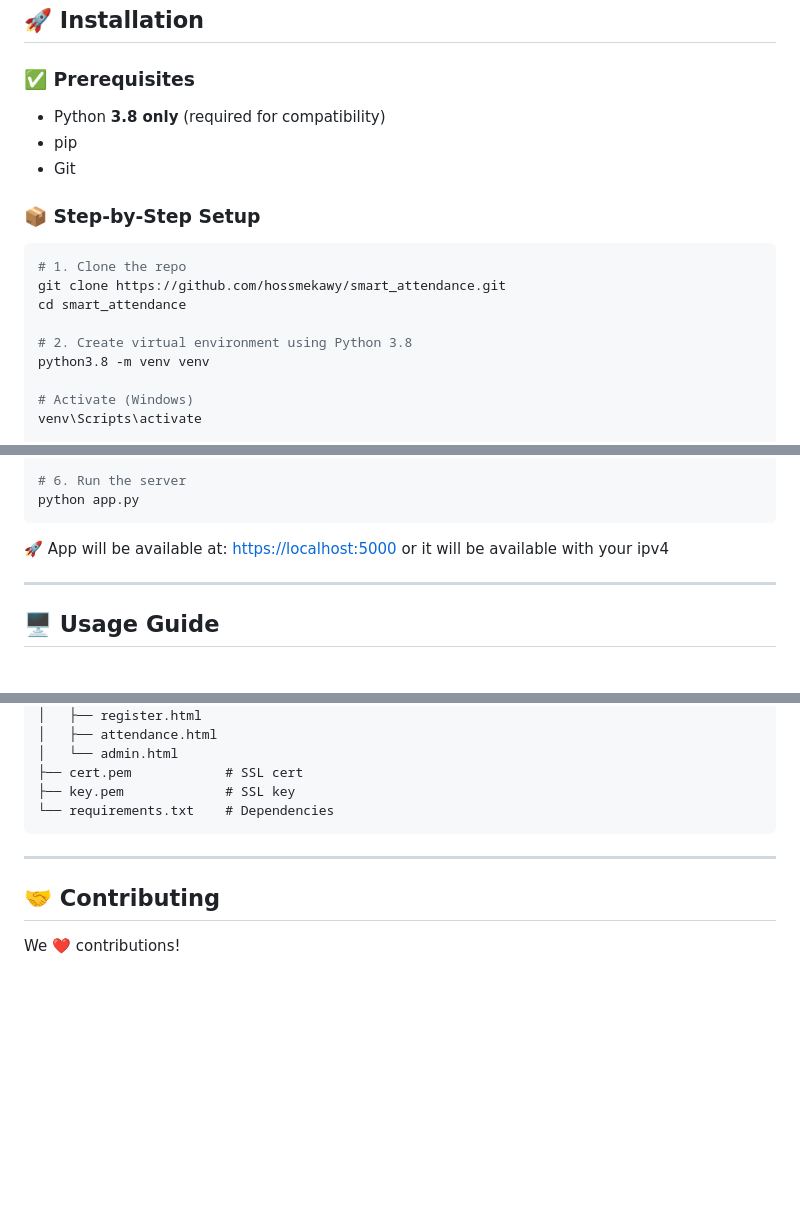
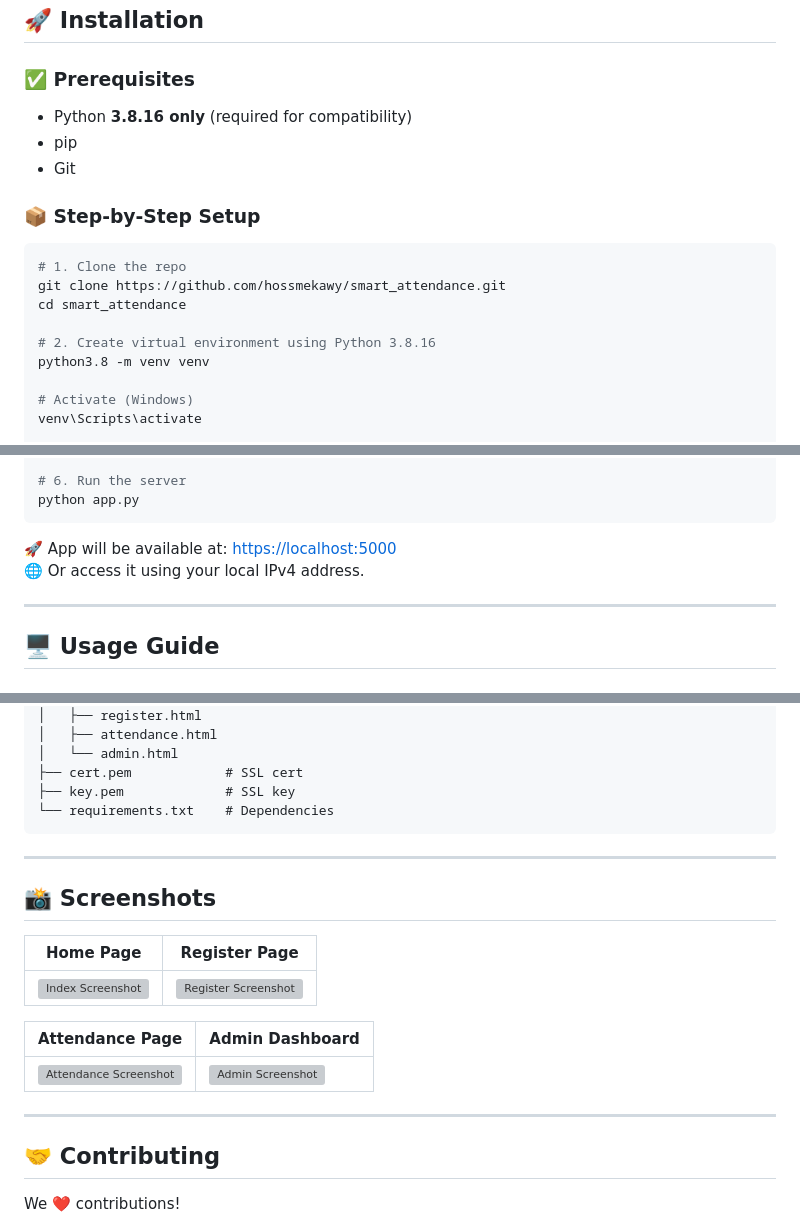
Before and after one commit to hossmekawy/smart_attendance, a Markdown page: README.md, 3 parts joined by grey strips. Rendered like a GitHub page; blank space fills up the shorter version; grey boxes are pictures that could not be loaded.

````diff
--- a/README.md
+++ b/README.md
@@ -41,7 +42,7 @@ A modern, web-based attendance tracking system powered by **facial recognition t
 ## 🚀 Installation
 
 ### ✅ Prerequisites
-- Python **3.8 only** (required for compatibility)
+- Python **3.8.16 only** (required for compatibility)
 - pip
 - Git
 
@@ -52,7 +53,7 @@ A modern, web-based attendance tracking system powered by **facial recognition t
 git clone https://github.com/hossmekawy/smart_attendance.git
 cd smart_attendance
 
-# 2. Create virtual environment using Python 3.8
+# 2. Create virtual environment using Python 3.8.16
 python3.8 -m venv venv
 
 # Activate (Windows)
@@ -81,8 +82,7 @@ python app.py
 ```
 
 🚀 App will be available at: [https://localhost:5000](https://localhost:5000)
-or it will be available with your ipv4
-
+🌐 Or access it using your local IPv4 address.
 
 ---
 
@@ -154,6 +154,18 @@ smart_attendance/
 
 ---
 
+## 📸 Screenshots
+
+| Home Page            | Register Page         |
+|----------------------|------------------------|
+| ![Index Screenshot](screenshots/index.png) | ![Register Screenshot](screenshots/register.png) |
+
+| Attendance Page      | Admin Dashboard       |
+|----------------------|------------------------|
+| ![Attendance Screenshot](screenshots/attendance.png) | ![Admin Screenshot](screenshots/admin.png) |
+
+---
+
 ## 🤝 Contributing
 
 We ❤️ contributions!
````
Also changed, not shown: other parts of README.md (+1 -0 lines).
